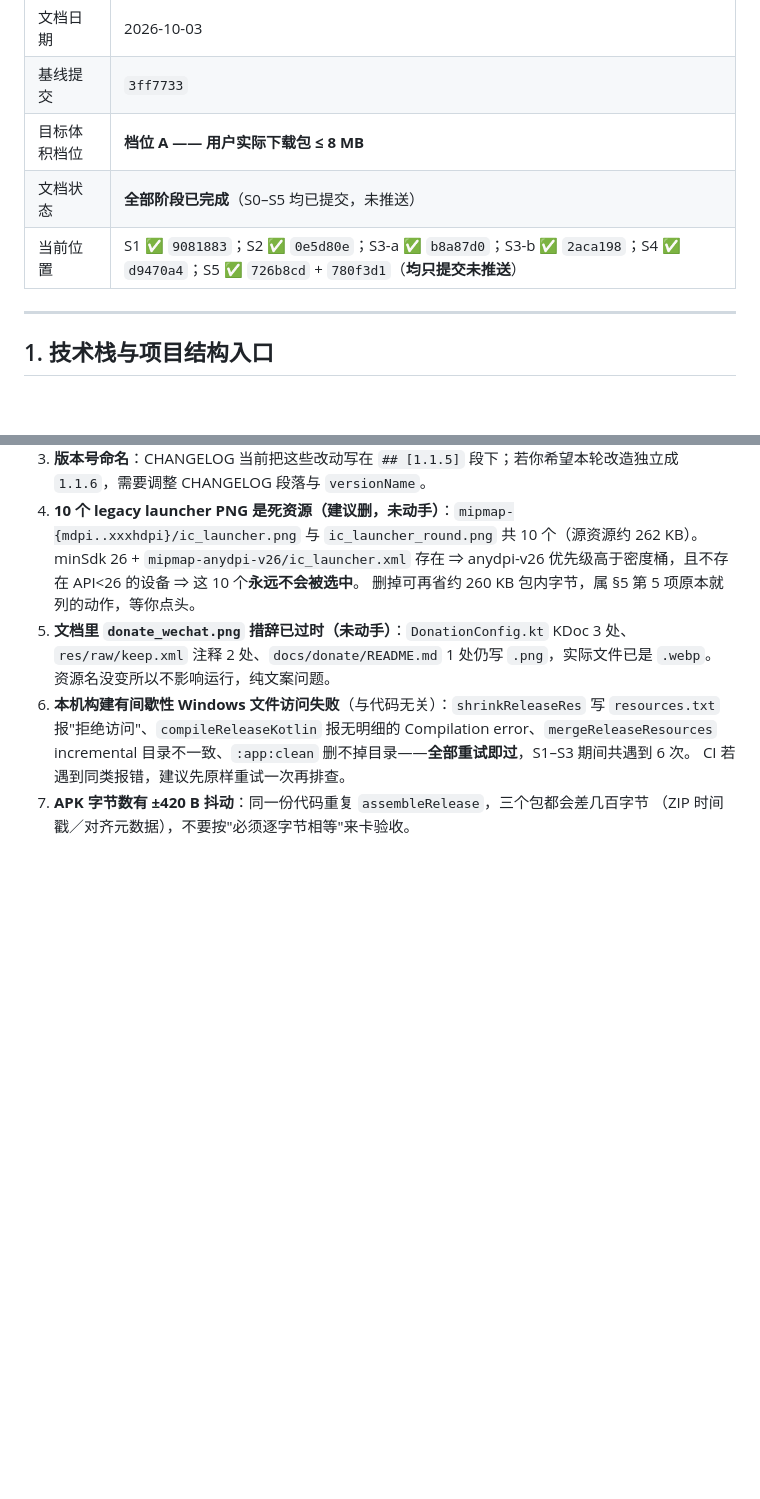
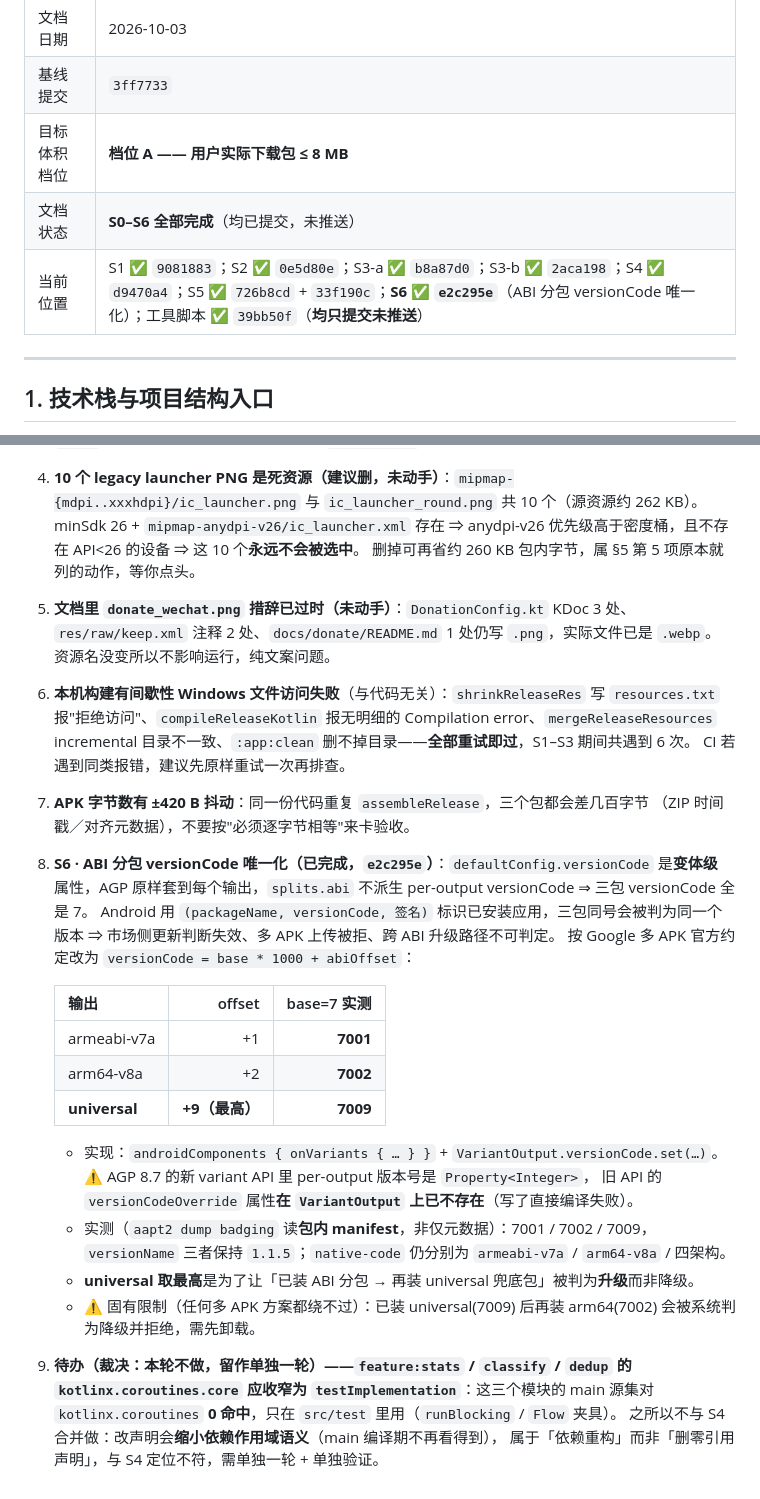
Before and after one commit to lklkuu/autoledger, a Markdown page: docs/review/apk-size-and-decoupling-plan.md, 2 parts joined by grey strips. GitHub-like rendering; blank space fills up the shorter version.

Commit message:
docs: 记入 S6 versionCode 唯一化实测数据与 S4 遗留待办
- 文档状态更新为「S0–S6 全部完成」，补上 S6 提交号 e2c295e 与工具脚本提交号 39bb50f；
  同时修正 S5（二）的提交号笔误（此前写成 780f3d1，实际是 33f190c）。
- 「待确认 / 未决项」新增第 8 条 S6 记录：问题根因（versionCode 是变体级属性）、
  编码方案与三档 offset、universal 取最高的理由、AGP 8.7 的 API 事实
  （per-output 版本号是 Property<Integer>，旧的 versionCodeOverride 属性在
  VariantOutput 上已不存在，写了编译不过）、aapt2 读包内 manifest 的实测值
  7001 / 7002 / 7009，以及「已装 universal 后再装 arm64 会被判降级」这一固有限制。
- 新增第 9 条待办：feature:stats / classify / dedup 的 kotlinx.coroutines.core
  应收窄为 testImplementation（main 源集 0 命中、只在 src/test 用）。
  本轮按裁决不做 —— 改声明会缩小依赖作用域语义，属于「依赖重构」而非「删零引用声明」，
  与 S4 定位不符，留作单独一轮。

验证：S6 落地后 ./gradlew :app:assembleRelease BUILD SUCCESSFUL；
aapt2 dump badging 三个包 versionCode 分别 7002 / 7001 / 7009，versionName 均 1.1.5；
./gradlew test --rerun-tasks BUILD SUCCESSFUL（首次因本机文件锁 R.jar 删除失败，
重试即过），全量单测 1077 条 failures=0 errors=0 skipped=0；
python tools/static_check.py 静态一致性校验通过。

```diff
--- a/docs/review/apk-size-and-decoupling-plan.md
+++ b/docs/review/apk-size-and-decoupling-plan.md
@@ -5,8 +5,8 @@
 | 文档日期 | 2026-10-03 |
 | 基线提交 | `3ff7733` |
 | 目标体积档位 | **档位 A —— 用户实际下载包 ≤ 8 MB** |
-| 文档状态 | **全部阶段已完成**（S0–S5 均已提交，未推送） |
-| 当前位置 | S1 ✅ `9081883`；S2 ✅ `0e5d80e`；S3-a ✅ `b8a87d0`；S3-b ✅ `2aca198`；S4 ✅ `d9470a4`；S5 ✅ `726b8cd` + `780f3d1`（**均只提交未推送**） |
+| 文档状态 | **S0–S6 全部完成**（均已提交，未推送） |
+| 当前位置 | S1 ✅ `9081883`；S2 ✅ `0e5d80e`；S3-a ✅ `b8a87d0`；S3-b ✅ `2aca198`；S4 ✅ `d9470a4`；S5 ✅ `726b8cd` + `33f190c`；**S6 ✅ `e2c295e`**（ABI 分包 versionCode 唯一化）；工具脚本 ✅ `39bb50f`（**均只提交未推送**） |
 
 ---
 
@@ -329,3 +329,29 @@ python3 tools/static_check.py
    CI 若遇到同类报错，建议先原样重试一次再排查。
 7. **APK 字节数有 ±420 B 抖动**：同一份代码重复 `assembleRelease`，三个包都会差几百字节
    （ZIP 时间戳／对齐元数据），不要按"必须逐字节相等"来卡验收。
+8. **S6 · ABI 分包 versionCode 唯一化（已完成，`e2c295e`）**：`defaultConfig.versionCode` 是**变体级**
+   属性，AGP 原样套到每个输出，`splits.abi` 不派生 per-output versionCode ⇒ 三包 versionCode 全是 7。
+   Android 用 `(packageName, versionCode, 签名)` 标识已安装应用，三包同号会被判为同一个版本 ⇒
+   市场侧更新判断失效、多 APK 上传被拒、跨 ABI 升级路径不可判定。
+   按 Google 多 APK 官方约定改为 `versionCode = base * 1000 + abiOffset`：
+
+   | 输出 | offset | base=7 实测 |
+   |---|---:|---:|
+   | armeabi-v7a | +1 | **7001** |
+   | arm64-v8a | +2 | **7002** |
+   | **universal** | **+9（最高）** | **7009** |
+
+   - 实现：`androidComponents { onVariants { … } }` + `VariantOutput.versionCode.set(…)`。
+     ⚠️ AGP 8.7 的新 variant API 里 per-output 版本号是 `Property<Integer>`，
+     旧 API 的 `versionCodeOverride` 属性**在 `VariantOutput` 上已不存在**（写了直接编译失败）。
+   - 实测（`aapt2 dump badging` 读**包内 manifest**，非仅元数据）：7001 / 7002 / 7009，
+     `versionName` 三者保持 `1.1.5`；`native-code` 仍分别为 `armeabi-v7a` / `arm64-v8a` / 四架构。
+   - **universal 取最高**是为了让「已装 ABI 分包 → 再装 universal 兜底包」被判为**升级**而非降级。
+   - ⚠️ 固有限制（任何多 APK 方案都绕不过）：已装 universal(7009) 后再装 arm64(7002)
+     会被系统判为降级并拒绝，需先卸载。
+
+9. **待办（裁决：本轮不做，留作单独一轮）——`feature:stats` / `classify` / `dedup` 的
+   `kotlinx.coroutines.core` 应收窄为 `testImplementation`**：这三个模块的 main 源集对
+   `kotlinx.coroutines` **0 命中**，只在 `src/test` 里用（`runBlocking` / `Flow` 夹具）。
+   之所以不与 S4 合并做：改声明会**缩小依赖作用域语义**（main 编译期不再看得到），
+   属于「依赖重构」而非「删零引用声明」，与 S4 定位不符，需单独一轮 + 单独验证。
```
